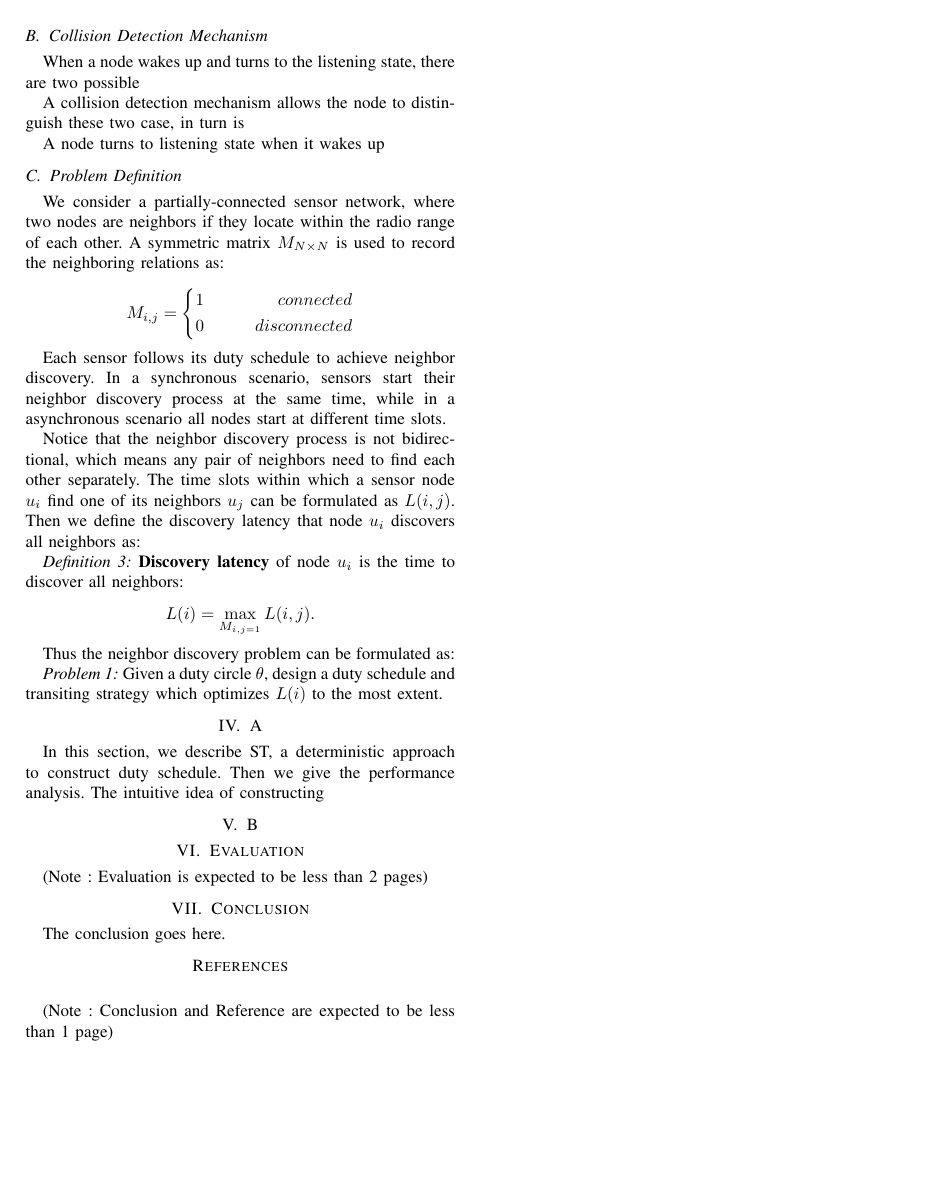
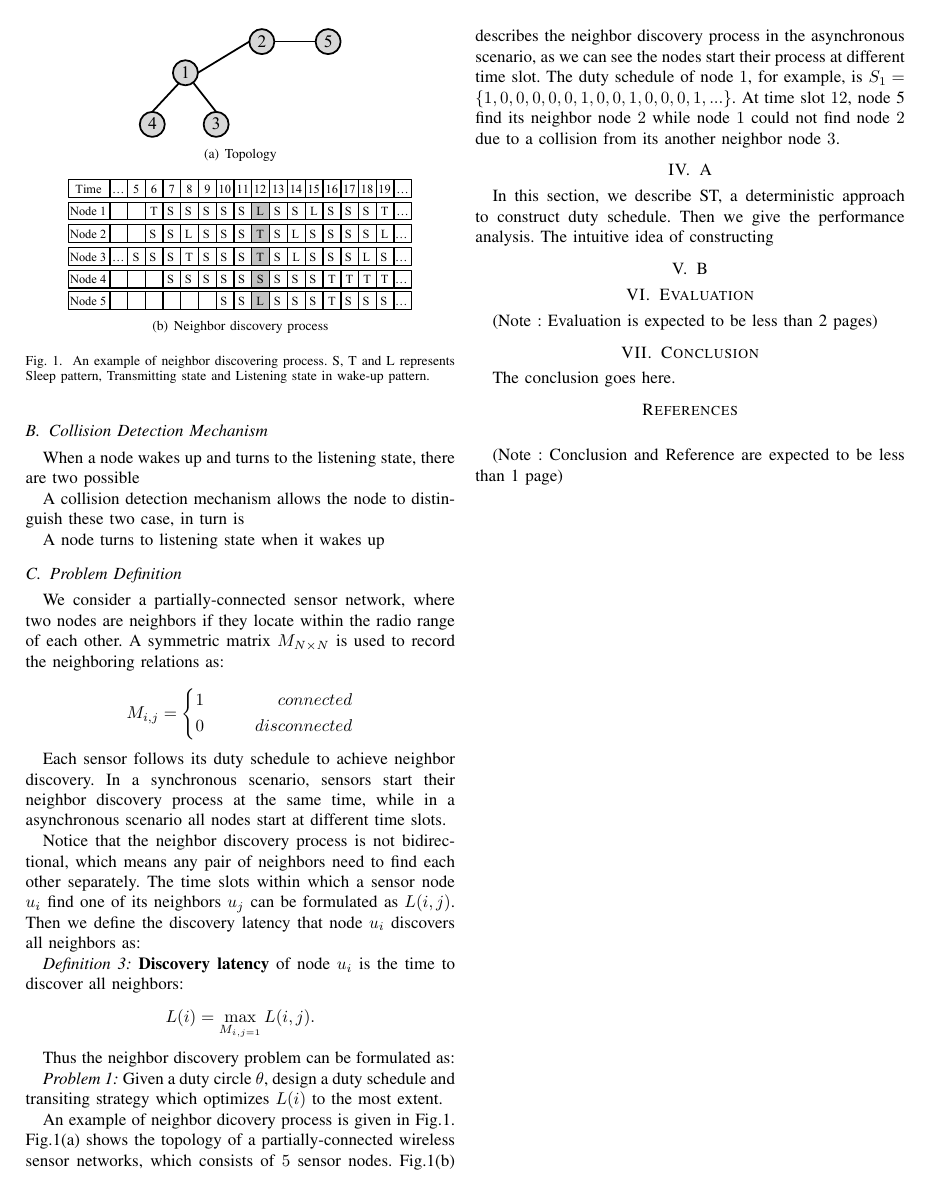
Before and after one commit to st21621147/Neighbor-Discover, a LaTeX paper (Paper/Neighbor Discovery.tex, which reads Paper/Preliminaries.tex): page 2 of 2. Compiled offline with pdfLaTeX.

Commit message:
add an example and figures

```diff
--- a/Paper/Preliminaries.tex
+++ b/Paper/Preliminaries.tex
@@ -97,3 +97,24 @@
 Given a duty circle $\theta$, design a duty schedule and transiting strategy which optimizes $L(i)$ to the most extent.
 \end{problem}
 %@@@
+
+\begin{figure}[!t]
+\centering
+\subfigure[Topology]{\includegraphics[width=1.65in]{./Figure/topology.eps}}
+\vspace{0.03in}
+\subfigure[Neighbor discovery process]{\includegraphics[width=2.8in]{./Figure/NBexample.eps}}
+\caption{An example of neighbor discovering process. S, T and L represents Sleep pattern,
+Transmitting state and Listening state in wake-up pattern.}
+\label{NDexample}
+%\vspace{-0.2in}
+\end{figure}
+
+An example of neighbor dicovery process is given in Fig.\ref{NDexample}.
+Fig.\ref{NDexample}(a) shows the topology of a partially-connected
+wireless sensor networks, which consists of $5$ sensor nodes.
+Fig.\ref{NDexample}(b) describes the neighbor discovery process
+in the asynchronous scenario, as we can see the nodes
+start their process at different time slot. The duty schedule of
+node $1$, for example, is $S_1=\{1,0,0,0,0,0,1,0,0,1,0,0,0,1,...\}$.
+At time slot $12$, node 5 find its neighbor node $2$ while node $1$
+could not find node $2$ due to a collision from its another neighbor node $3$.
```
Also changed, not shown: Paper/Figure/NBexample.eps (added), Paper/Figure/topology.eps (added), Paper/Neighbor Discovery.pdf, Paper/Preliminaries.tex (4 more changed lines), 4 other files.
